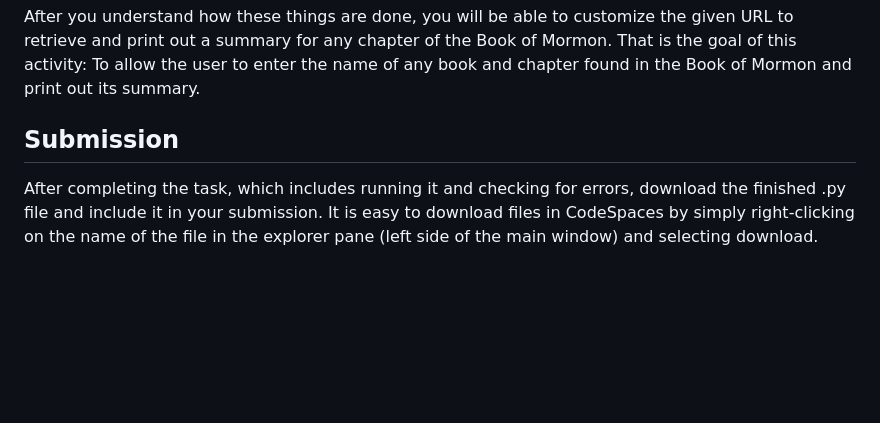
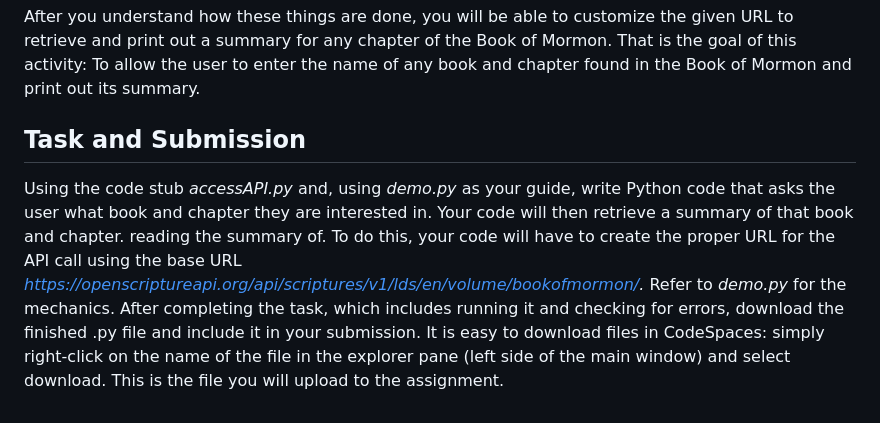
Before and after one commit to Jack27ag/CareerConnections5.6, a Markdown page: README.md, the part around the change. Drawn GitHub-style; blank space fills up the shorter version.

```diff
--- a/README.md
+++ b/README.md
@@ -45,6 +45,6 @@ You will also have to examine the API's URL and understand how it instructs the
 
 After you understand how these things are done, you will be able to customize the given URL to retrieve and print out a summary for any chapter of the Book of Mormon. That is the goal of this activity: To allow the user to enter the name of any book and chapter found in the Book of Mormon and print out its summary.
 
-## Submission
+## Task and Submission
 
-After completing the task, which includes running it and checking for errors, download the finished .py file and include it in your submission. It is easy to download files in CodeSpaces by simply right-clicking on the name of the file in the explorer pane (left side of the main window) and selecting download.
+Using the code stub _accessAPI.py_ and, using _demo.py_ as your guide, write Python code that asks the user what book and chapter they are interested in. Your code will then retrieve a summary of that book and chapter. reading the summary of. To do this, your code will have to create the proper URL for the API call using the base URL _https://openscriptureapi.org/api/scriptures/v1/lds/en/volume/bookofmormon/._   Refer to _demo.py_ for the mechanics. After completing the task, which includes running it and checking for errors, download the finished .py file and include it in your submission. It is easy to download files in CodeSpaces: simply right-click on the name of the file in the explorer pane (left side of the main window) and select download. This is the file you will upload to the assignment.
```
